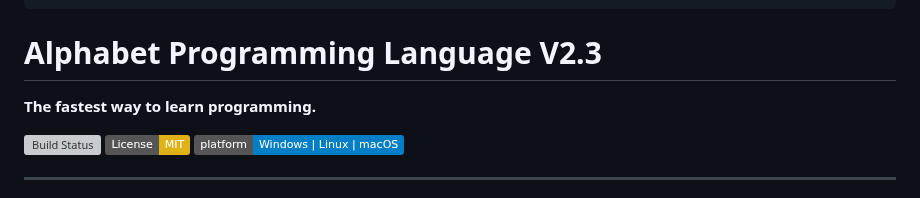
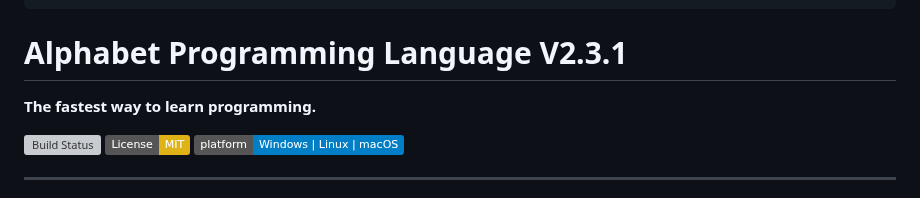
Before and after one commit to fraol163/alphabet, a Markdown page: README.md, the part around the change. Rendered like a GitHub page; badges without logos; grey boxes are pictures that could not be loaded.

````diff
--- a/README.md
+++ b/README.md
@@ -11,7 +11,7 @@ d8P' ?88  ?88  `?88'  ?88  88P `?8bd8P' ?88    88P `?8bd8b_,dP  88P
                 d88
                 ?8P
 ```
-# Alphabet Programming Language V2.3
+# Alphabet Programming Language V2.3.1
 
 **The fastest way to learn programming.**
 
````
